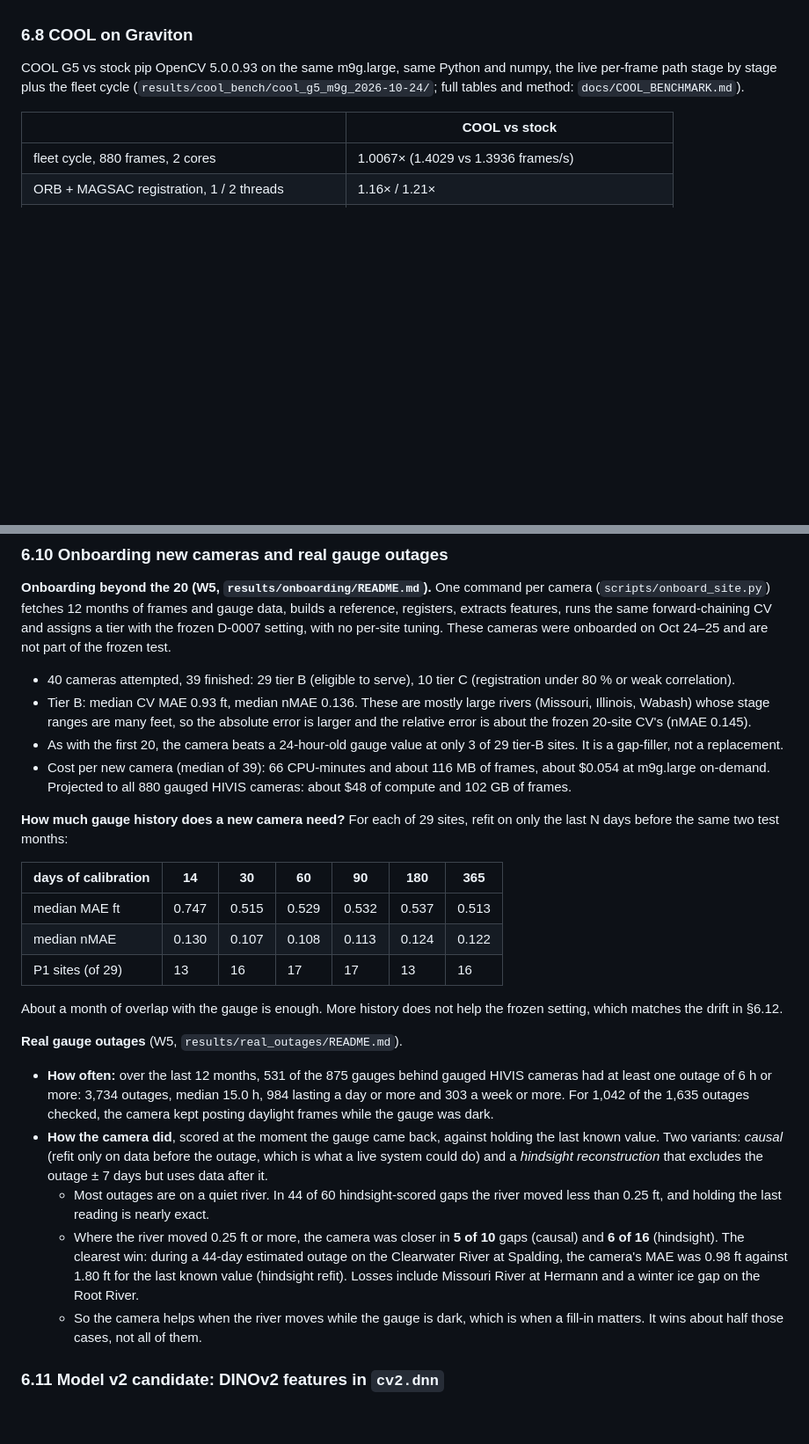
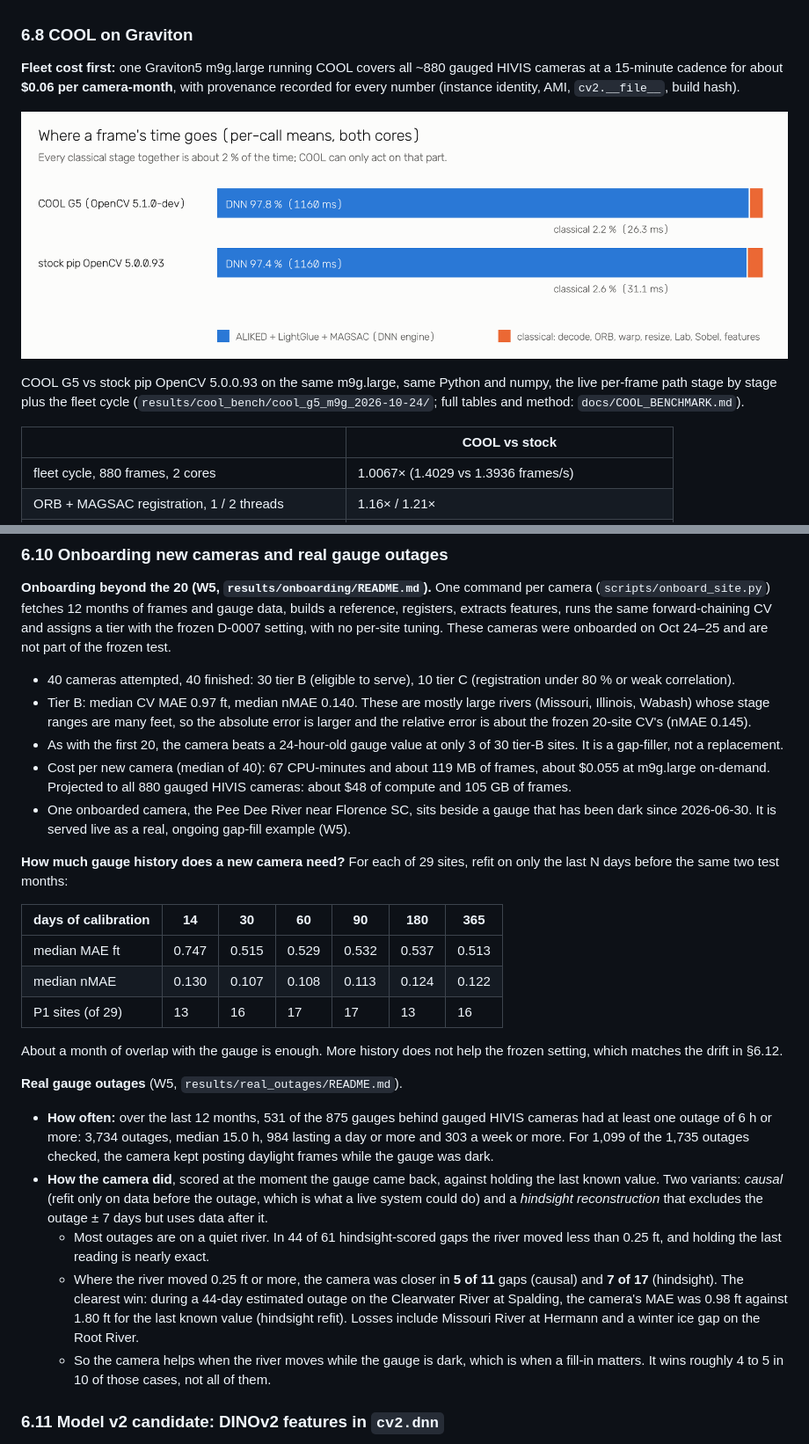
Before and after one commit to samsundar989/opencv-hackathon, a Markdown page: report/REPORT.md, 2 parts joined by grey strips. Shown at 88% size. Drawn GitHub-style; pictures changed too: results/cool_bench/cool_g5_m9g_2026-10-24/amdahl.png (added); blank space fills up the shorter version.

```diff
--- a/report/REPORT.md
+++ b/report/REPORT.md
@@ -229,6 +231,10 @@ Episodes: 98 single-camera (63 real, 35 synthetic and labelled, 26 clean control
 - Limits (from W2): gauge-stale episodes are synthetic dropouts on real frames; re-anchoring is tested mostly on one camera (Pecatonica); costs are list-price estimates.
 
 ### 6.8 COOL on Graviton
+
+**Fleet cost first:** one Graviton5 m9g.large running COOL covers all ~880 gauged HIVIS cameras at a 15-minute cadence for about **$0.06 per camera-month**, with provenance recorded for every number (instance identity, AMI, `cv2.__file__`, build hash).
+
+![Where a frame's time goes](../results/cool_bench/cool_g5_m9g_2026-10-24/amdahl.png)
 
 COOL G5 vs stock pip OpenCV 5.0.0.93 on the same m9g.large, same Python and numpy, the live per-frame path stage by stage plus the fleet cycle (`results/cool_bench/cool_g5_m9g_2026-10-24/`; full tables and method: `docs/COOL_BENCHMARK.md`).
 
@@ -275,10 +281,11 @@ Flags raised: VIEW_CHANGE 13, LOW_QUALITY 8, GAUGE_STALE 0, DISAGREE 14, RISING
 ### 6.10 Onboarding new cameras and real gauge outages
 
 **Onboarding beyond the 20 (W5, `results/onboarding/README.md`).** One command per camera (`scripts/onboard_site.py`) fetches 12 months of frames and gauge data, builds a reference, registers, extracts features, runs the same forward-chaining CV and assigns a tier with the frozen D-0007 setting, with no per-site tuning. These cameras were onboarded on Oct 24–25 and are not part of the frozen test.
-- 40 cameras attempted, 39 finished: 29 tier B (eligible to serve), 10 tier C (registration under 80 % or weak correlation).
-- Tier B: median CV MAE 0.93 ft, median nMAE 0.136. These are mostly large rivers (Missouri, Illinois, Wabash) whose stage ranges are many feet, so the absolute error is larger and the relative error is about the frozen 20-site CV's (nMAE 0.145).
-- As with the first 20, the camera beats a 24-hour-old gauge value at only 3 of 29 tier-B sites. It is a gap-filler, not a replacement.
-- Cost per new camera (median of 39): 66 CPU-minutes and about 116 MB of frames, about $0.054 at m9g.large on-demand. Projected to all 880 gauged HIVIS cameras: about $48 of compute and 102 GB of frames.
+- 40 cameras attempted, 40 finished: 30 tier B (eligible to serve), 10 tier C (registration under 80 % or weak correlation).
+- Tier B: median CV MAE 0.97 ft, median nMAE 0.140. These are mostly large rivers (Missouri, Illinois, Wabash) whose stage ranges are many feet, so the absolute error is larger and the relative error is about the frozen 20-site CV's (nMAE 0.145).
+- As with the first 20, the camera beats a 24-hour-old gauge value at only 3 of 30 tier-B sites. It is a gap-filler, not a replacement.
+- Cost per new camera (median of 40): 67 CPU-minutes and about 119 MB of frames, about $0.055 at m9g.large on-demand. Projected to all 880 gauged HIVIS cameras: about $48 of compute and 105 GB of frames.
+- One onboarded camera, the Pee Dee River near Florence SC, sits beside a gauge that has been dark since 2026-06-30. It is served live as a real, ongoing gap-fill example (W5).
 
 **How much gauge history does a new camera need?** For each of 29 sites, refit on only the last N days before the same two test months:
 
@@ -293,11 +300,11 @@ Flags raised: VIEW_CHANGE 13, LOW_QUALITY 8, GAUGE_STALE 0, DISAGREE 14, RISING
 About a month of overlap with the gauge is enough. More history does not help the frozen setting, which matches the drift in §6.12.
 
 **Real gauge outages** (W5, `results/real_outages/README.md`).
-- **How often:** over the last 12 months, 531 of the 875 gauges behind gauged HIVIS cameras had at least one outage of 6 h or more: 3,734 outages, median 15.0 h, 984 lasting a day or more and 303 a week or more. For 1,042 of the 1,635 outages checked, the camera kept posting daylight frames while the gauge was dark.
+- **How often:** over the last 12 months, 531 of the 875 gauges behind gauged HIVIS cameras had at least one outage of 6 h or more: 3,734 outages, median 15.0 h, 984 lasting a day or more and 303 a week or more. For 1,099 of the 1,735 outages checked, the camera kept posting daylight frames while the gauge was dark.
 - **How the camera did**, scored at the moment the gauge came back, against holding the last known value. Two variants: *causal* (refit only on data before the outage, which is what a live system could do) and a *hindsight reconstruction* that excludes the outage ± 7 days but uses data after it.
-  - Most outages are on a quiet river. In 44 of 60 hindsight-scored gaps the river moved less than 0.25 ft, and holding the last reading is nearly exact.
-  - Where the river moved 0.25 ft or more, the camera was closer in **5 of 10** gaps (causal) and **6 of 16** (hindsight). The clearest win: during a 44-day estimated outage on the Clearwater River at Spalding, the camera's MAE was 0.98 ft against 1.80 ft for the last known value (hindsight refit). Losses include Missouri River at Hermann and a winter ice gap on the Root River.
-  - So the camera helps when the river moves while the gauge is dark, which is when a fill-in matters. It wins about half those cases, not all of them.
+  - Most outages are on a quiet river. In 44 of 61 hindsight-scored gaps the river moved less than 0.25 ft, and holding the last reading is nearly exact.
+  - Where the river moved 0.25 ft or more, the camera was closer in **5 of 11** gaps (causal) and **7 of 17** (hindsight). The clearest win: during a 44-day estimated outage on the Clearwater River at Spalding, the camera's MAE was 0.98 ft against 1.80 ft for the last known value (hindsight refit). Losses include Missouri River at Hermann and a winter ice gap on the Root River.
+  - So the camera helps when the river moves while the gauge is dark, which is when a fill-in matters. It wins roughly 4 to 5 in 10 of those cases, not all of them.
 
 ### 6.11 Model v2 candidate: DINOv2 features in `cv2.dnn`
 
```
Also changed, not shown: other parts of report/REPORT.md (+2 -0 lines), README.md (+4 -4 lines), docs/COOL_BENCHMARK.md (+7 -0 lines), 2 other files.
